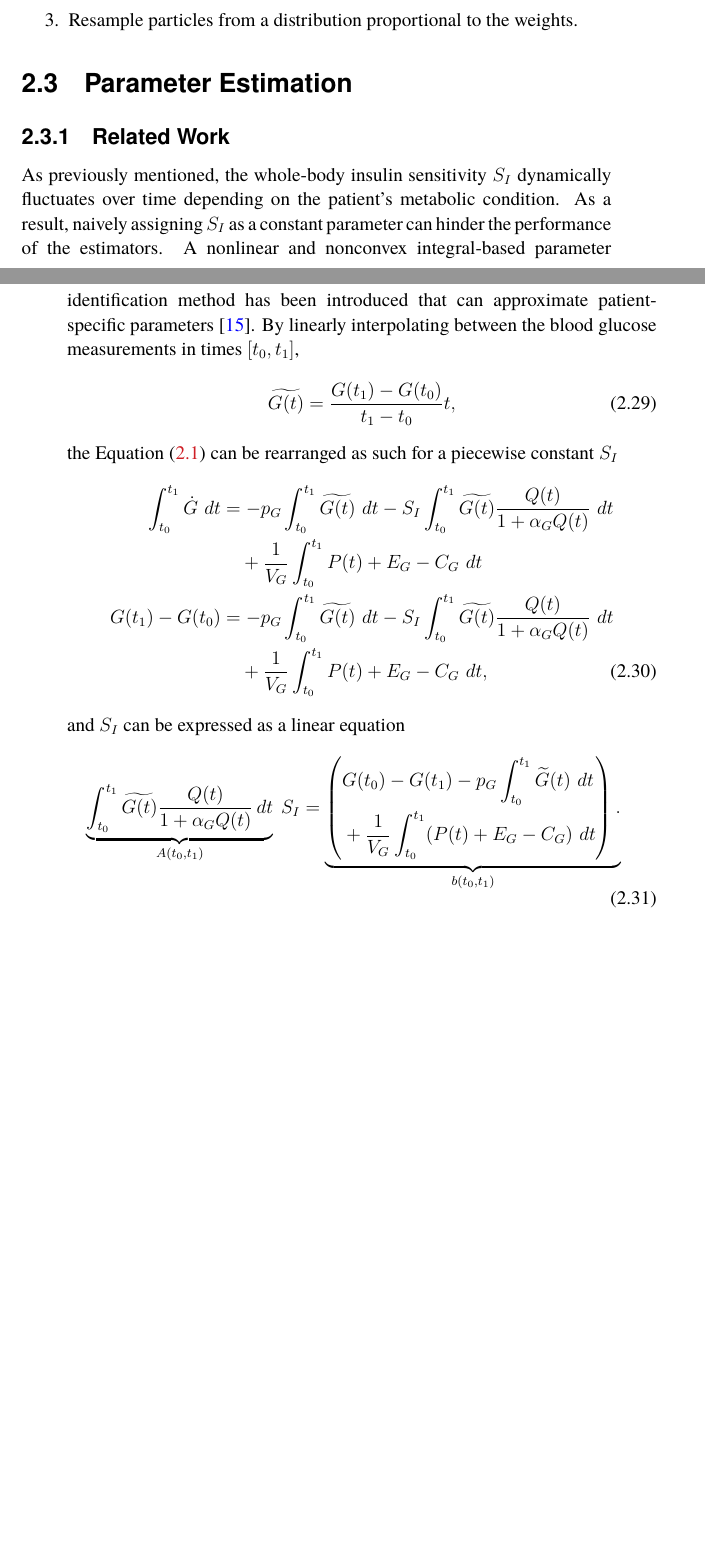
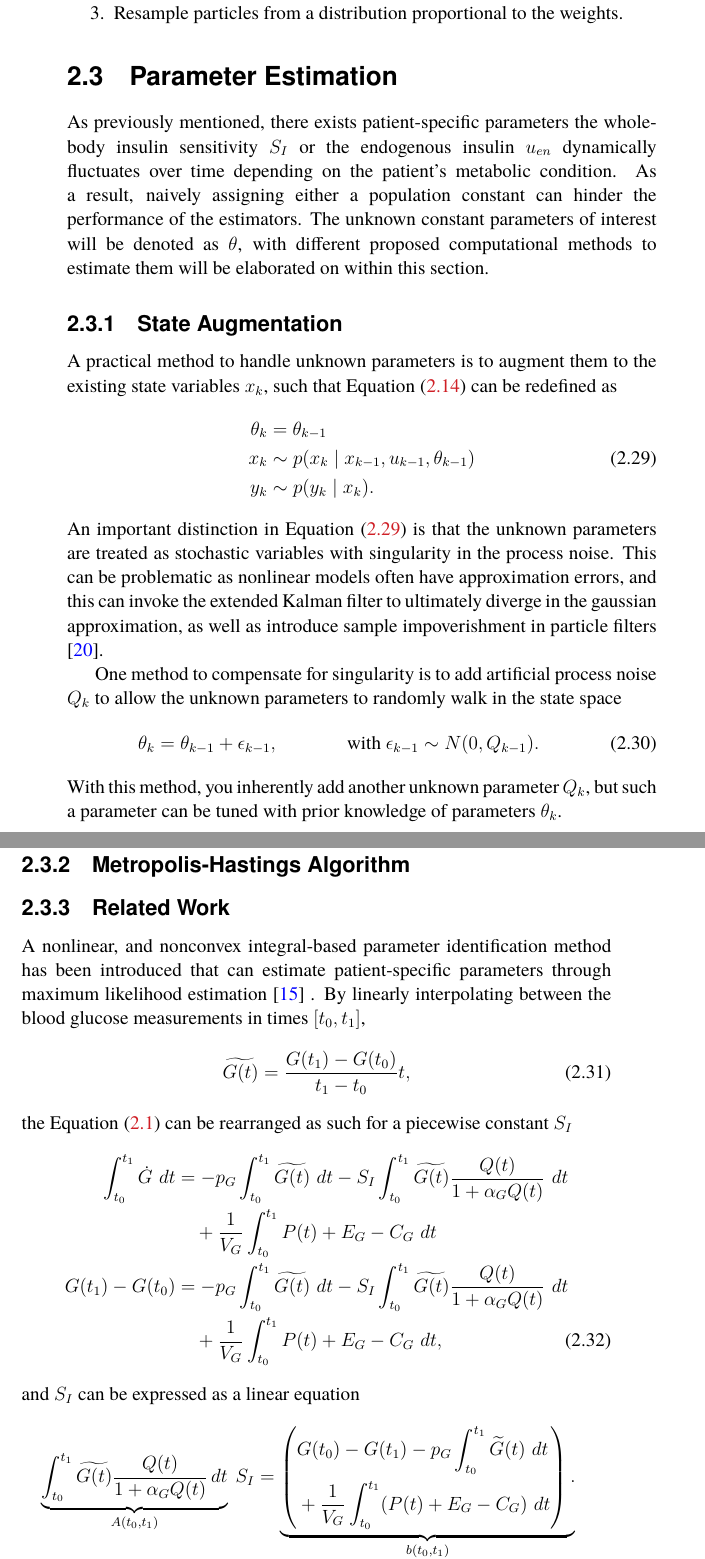
Before and after one commit to mlmulv/Thesis-Report, a LaTeX thesis (thesis.tex): two parts of pages 28 and 29 of 63 before the commit and two parts of pages 29 and 30 of 63 after it, joined at a grey line, cut so that both start at the same text, the shorter picture padded with empty space. The pictures show the PDF file thesis.pdf that the author committed with the source.

Commit message:
Updated background with partial completion of parameter estimation section

```diff
--- a/thesis.tex
+++ b/thesis.tex
@@ -993,11 +993,32 @@ The bootstrap particle filter is formulated on the basis of Markov Chain Monte C
 
 \section{Parameter Estimation}
 
-
+As previously mentioned, there exists patient-specific parameters the whole-body insulin sensitivity $S_I$ or the endogenous insulin $u_{en}$ dynamically fluctuates over time depending on the patient's metabolic condition. As a result, naively assigning either a population constant can hinder the performance of the estimators. The unknown constant parameters of interest will be denoted as $\theta$, with different proposed computational methods to estimate them will be elaborated on within this section.
+
+
+\subsection{State Augmentation}
+
+A practical method to handle unknown parameters is to augment them to the existing state variables $x_k$, such that Equation \eqref{eq:prob1} can be redefined as
+\begin{equation} \label{eq:prob2}
+\begin{aligned}
+\theta_{k} &= \theta_{k-1} \\
+x_{k} &\sim p(x_{k} \mid x_{k-1}, u_{k-1}, \theta_{k-1}) \\
+y_{k} &\sim p(y_{k} \mid x_{k}).
+\end{aligned}
+\end{equation}
+An important distinction in Equation \eqref{eq:prob2} is that the unknown parameters are treated as stochastic variables with singularity in the process noise. This can be problematic as nonlinear models often have approximation errors, and this can invoke the extended Kalman filter to ultimately diverge in the gaussian approximation, as well as introduce sample impoverishment in particle filters \cite{sarkka_bayesian_nodate}.
+
+One method to compensate for singularity is to add artificial process noise $Q_{k}$ to allow the unknown parameters to randomly walk in the state space
+\begin{align}
+    \theta_k = \theta_{k-1} + \epsilon_{k-1}, && \text{with } \epsilon_{k-1} \sim N(0, Q_{k-1}).
+\end{align}
+With this method, you inherently add another unknown parameter $Q_{k}$, but such a parameter can be tuned with prior knowledge of parameters $\theta_k$.
+
+\subsection{Metropolis-Hastings Algorithm}
 
 \subsection{Related Work}
 
-As previously mentioned, the whole-body insulin sensitivity $S_I$ dynamically fluctuates over time depending on the patient's metabolic condition. As a result, naively assigning $S_I$ as a constant parameter can hinder the performance of the estimators. A nonlinear and nonconvex integral-based parameter identification method has been introduced that can approximate patient-specific parameters \cite{hann_integral-based_2005}. By linearly interpolating between the blood glucose measurements in times $[t_0,t_1]$,
+A nonlinear, and nonconvex integral-based parameter identification method has been introduced that can estimate patient-specific parameters through maximum likelihood estimation \cite{hann_integral-based_2005} . By linearly interpolating between the blood glucose measurements in times $[t_0,t_1]$,
 \begin{align}
     \widetilde{{G}(t)} = \frac{G(t_1) - G(t_0)}{t_1 - t_0}t,
 \end{align}
```
Also changed, not shown: thesis.pdf, thesis.tex (15 more changed lines), 6 other files.
